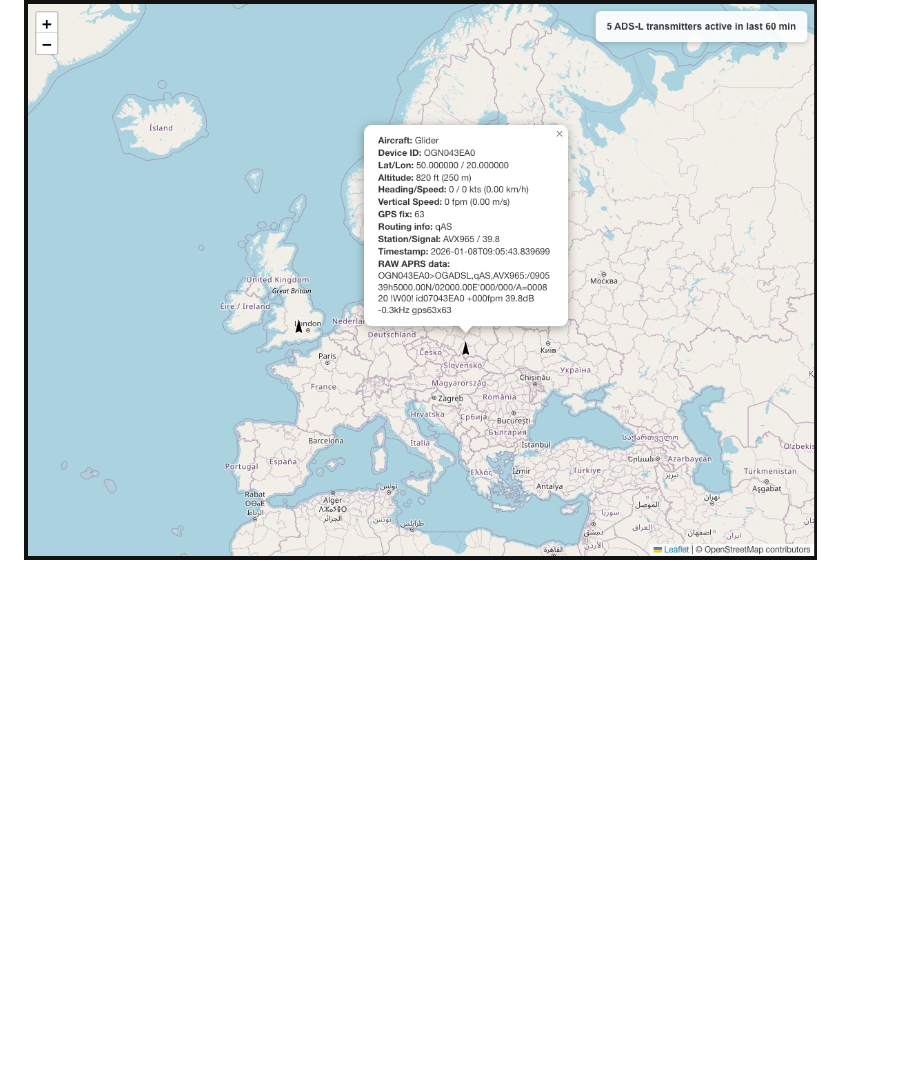
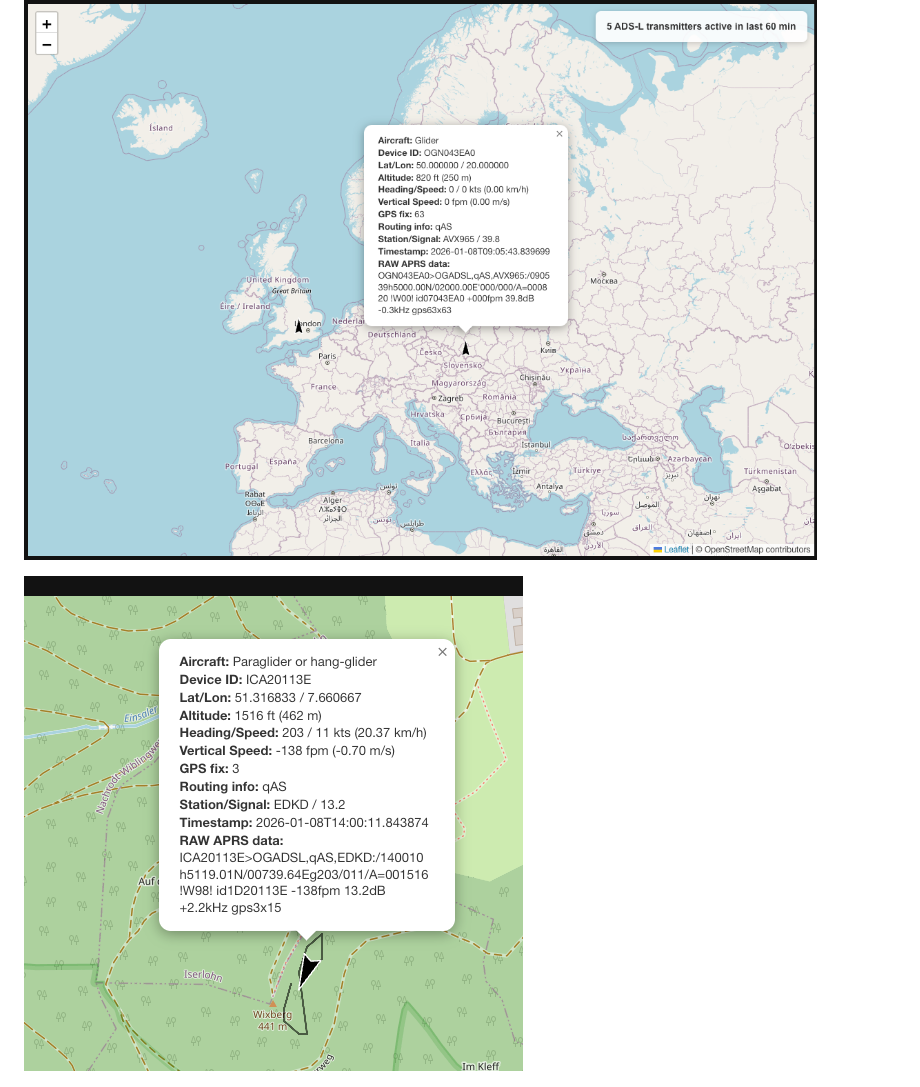
Before and after one commit to rsaccani/ads-l-map, a Markdown page: README.md, the part around the change. GitHub-like rendering; pictures changed too: img_1.png (added); blank space fills up the shorter version.

Commit message:
one more screenshot in the readme

```diff
--- a/README.md
+++ b/README.md
@@ -65,6 +65,8 @@ For questions or feedback, please open an issue in the GitHub repository.
 ## Screenshots
 
 ![img_2.png](img_2.png)
+
+![img_1.png](img_1.png)
 
 ![img_3.png](img_3.png)
 
```
